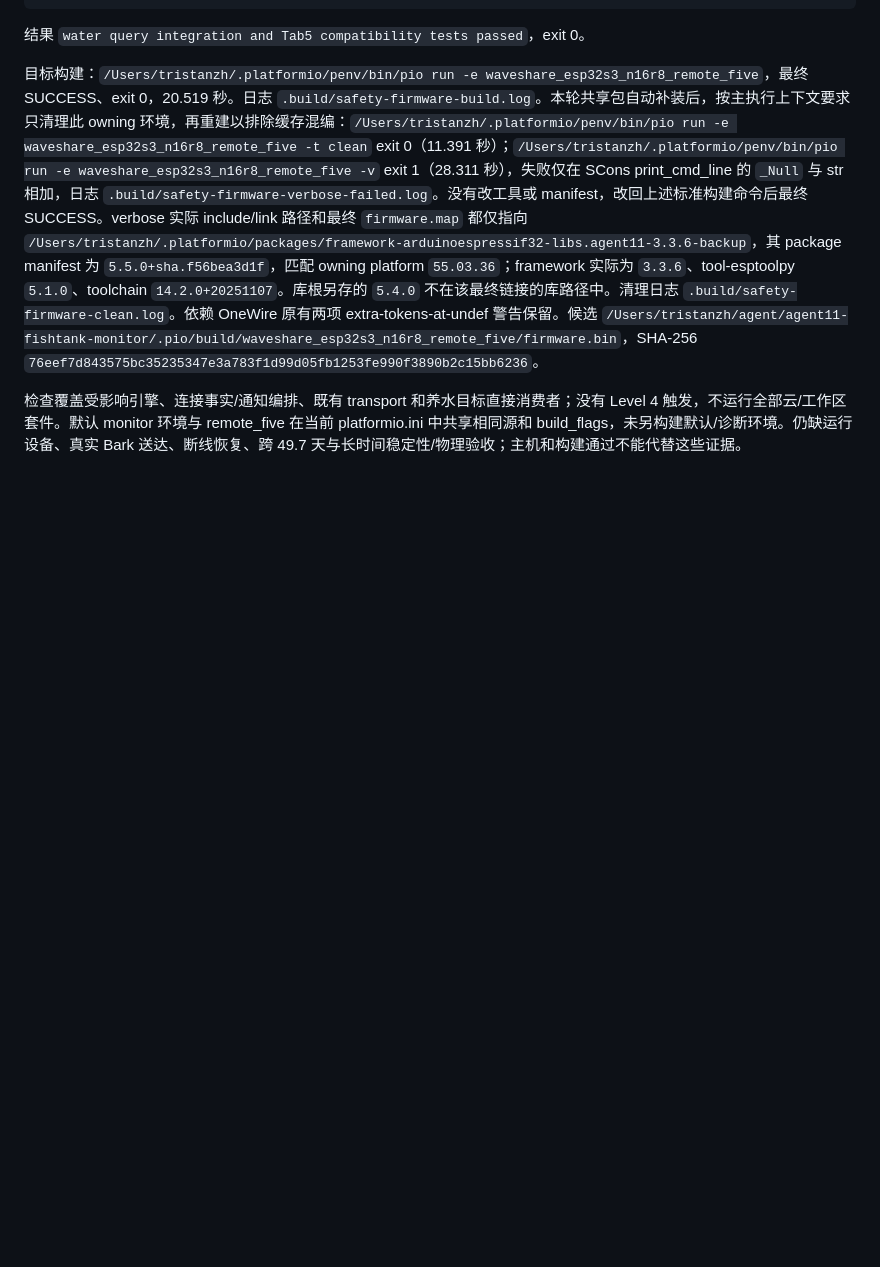
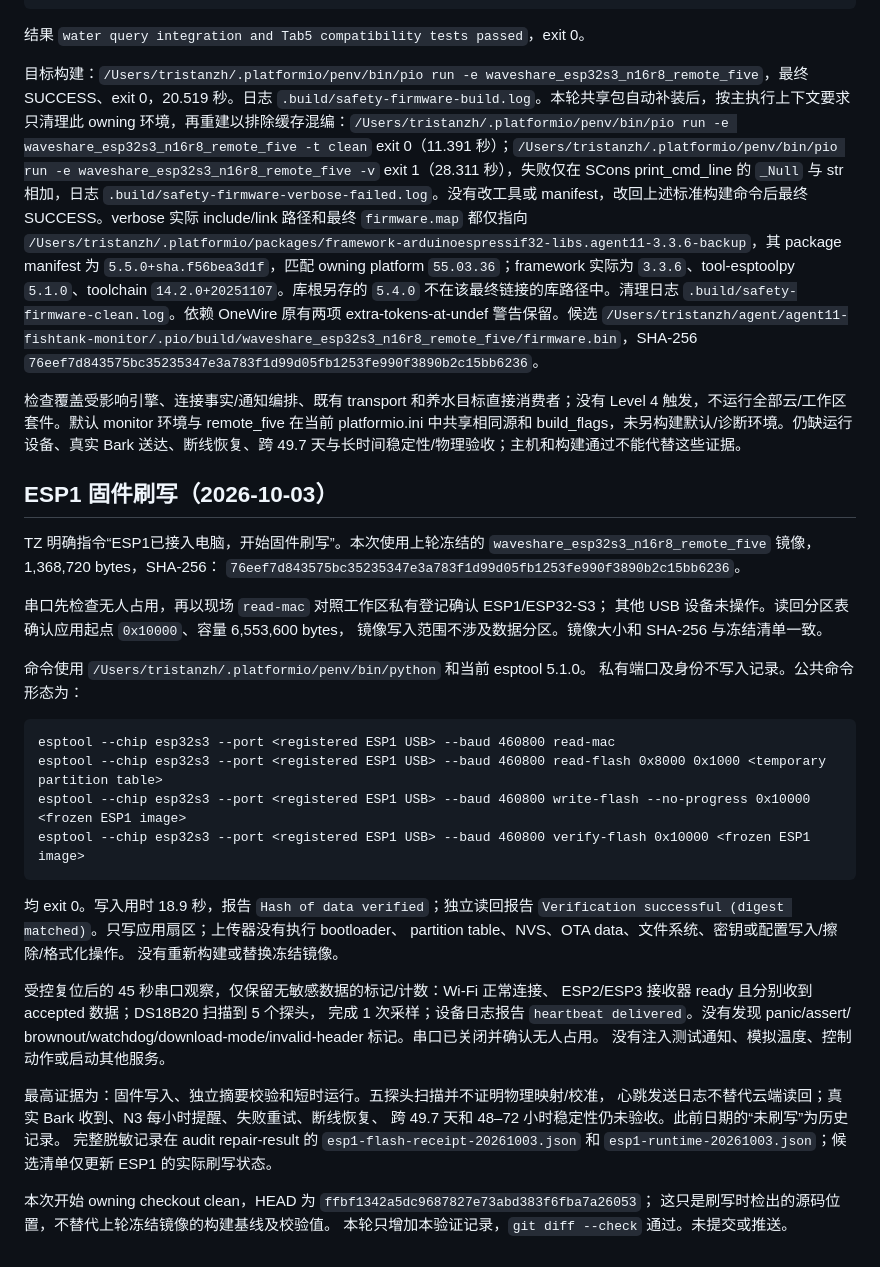
Before and after one commit to tristanzh-dotcom/agent11-fishtank-monitor, a Markdown page: docs/smart-platform-fix-verification-20261002.md, the part around the change. Drawn GitHub-style; blank space fills up the shorter version.

Commit message:
chore(agent11-fishtank-monitor): commit selected repo changes

````diff
--- a/docs/smart-platform-fix-verification-20261002.md
+++ b/docs/smart-platform-fix-verification-20261002.md
@@ -36,3 +36,44 @@ clang++ -std=c++17 -Wall -Wextra -Werror -Ilib/temperature_engine/include -Ilib/
 目标构建：`/Users/tristanzh/.platformio/penv/bin/pio run -e waveshare_esp32s3_n16r8_remote_five`，最终 SUCCESS、exit 0，20.519 秒。日志 `.build/safety-firmware-build.log`。本轮共享包自动补装后，按主执行上下文要求只清理此 owning 环境，再重建以排除缓存混编：`/Users/tristanzh/.platformio/penv/bin/pio run -e waveshare_esp32s3_n16r8_remote_five -t clean` exit 0（11.391 秒）；`/Users/tristanzh/.platformio/penv/bin/pio run -e waveshare_esp32s3_n16r8_remote_five -v` exit 1（28.311 秒），失败仅在 SCons print_cmd_line 的 `_Null` 与 str 相加，日志 `.build/safety-firmware-verbose-failed.log`。没有改工具或 manifest，改回上述标准构建命令后最终 SUCCESS。verbose 实际 include/link 路径和最终 `firmware.map` 都仅指向 `/Users/tristanzh/.platformio/packages/framework-arduinoespressif32-libs.agent11-3.3.6-backup`，其 package manifest 为 `5.5.0+sha.f56bea3d1f`，匹配 owning platform `55.03.36`；framework 实际为 `3.3.6`、tool-esptoolpy `5.1.0`、toolchain `14.2.0+20251107`。库根另存的 `5.4.0` 不在该最终链接的库路径中。清理日志 `.build/safety-firmware-clean.log`。依赖 OneWire 原有两项 extra-tokens-at-undef 警告保留。候选 `/Users/tristanzh/agent/agent11-fishtank-monitor/.pio/build/waveshare_esp32s3_n16r8_remote_five/firmware.bin`，SHA-256 `76eef7d843575bc35235347e3a783f1d99d05fb1253fe990f3890b2c15bb6236`。
 
 检查覆盖受影响引擎、连接事实/通知编排、既有 transport 和养水目标直接消费者；没有 Level 4 触发，不运行全部云/工作区套件。默认 monitor 环境与 remote_five 在当前 platformio.ini 中共享相同源和 build_flags，未另构建默认/诊断环境。仍缺运行设备、真实 Bark 送达、断线恢复、跨 49.7 天与长时间稳定性/物理验收；主机和构建通过不能代替这些证据。
+
+## ESP1 固件刷写（2026-10-03）
+
+TZ 明确指令“ESP1已接入电脑，开始固件刷写”。本次使用上轮冻结的
+`waveshare_esp32s3_n16r8_remote_five` 镜像，1,368,720 bytes，SHA-256：
+`76eef7d843575bc35235347e3a783f1d99d05fb1253fe990f3890b2c15bb6236`。
+
+串口先检查无人占用，再以现场 `read-mac` 对照工作区私有登记确认 ESP1/ESP32-S3；
+其他 USB 设备未操作。读回分区表确认应用起点 `0x10000`、容量 6,553,600 bytes，
+镜像写入范围不涉及数据分区。镜像大小和 SHA-256 与冻结清单一致。
+
+命令使用 `/Users/tristanzh/.platformio/penv/bin/python` 和当前 esptool 5.1.0。
+私有端口及身份不写入记录。公共命令形态为：
+
+```text
+esptool --chip esp32s3 --port <registered ESP1 USB> --baud 460800 read-mac
+esptool --chip esp32s3 --port <registered ESP1 USB> --baud 460800 read-flash 0x8000 0x1000 <temporary partition table>
+esptool --chip esp32s3 --port <registered ESP1 USB> --baud 460800 write-flash --no-progress 0x10000 <frozen ESP1 image>
+esptool --chip esp32s3 --port <registered ESP1 USB> --baud 460800 verify-flash 0x10000 <frozen ESP1 image>
+```
+
+均 exit 0。写入用时 18.9 秒，报告 `Hash of data verified`；独立读回报告
+`Verification successful (digest matched)`。只写应用扇区；上传器没有执行 bootloader、
+partition table、NVS、OTA data、文件系统、密钥或配置写入/擦除/格式化操作。
+没有重新构建或替换冻结镜像。
+
+受控复位后的 45 秒串口观察，仅保留无敏感数据的标记/计数：Wi-Fi 正常连接、
+ESP2/ESP3 接收器 ready 且分别收到 accepted 数据；DS18B20 扫描到 5 个探头，
+完成 1 次采样；设备日志报告 `heartbeat delivered`。没有发现 panic/assert/
+brownout/watchdog/download-mode/invalid-header 标记。串口已关闭并确认无人占用。
+没有注入测试通知、模拟温度、控制动作或启动其他服务。
+
+最高证据为：固件写入、独立摘要校验和短时运行。五探头扫描并不证明物理映射/校准，
+心跳发送日志不替代云端读回；真实 Bark 收到、N3 每小时提醒、失败重试、断线恢复、
+跨 49.7 天和 48–72 小时稳定性仍未验收。此前日期的“未刷写”为历史记录。
+完整脱敏记录在 audit repair-result 的 `esp1-flash-receipt-20261003.json` 和
+`esp1-runtime-20261003.json`；候选清单仅更新 ESP1 的实际刷写状态。
+
+本次开始 owning checkout clean，HEAD 为 `ffbf1342a5dc9687827e73abd383f6fba7a26053`；
+这只是刷写时检出的源码位置，不替代上轮冻结镜像的构建基线及校验值。
+本轮只增加本验证记录，`git diff --check` 通过。未提交或推送。
````
